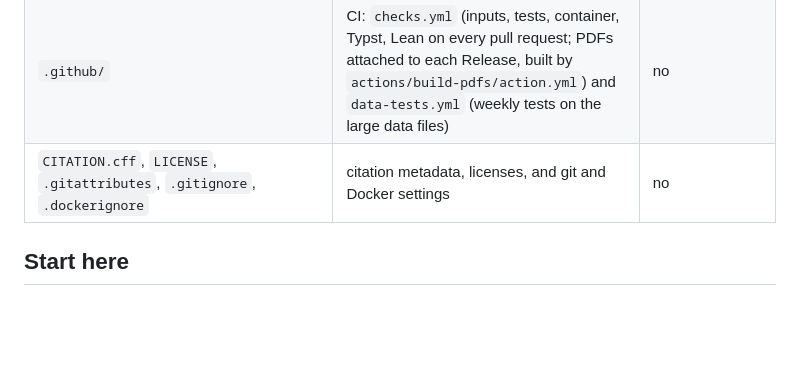
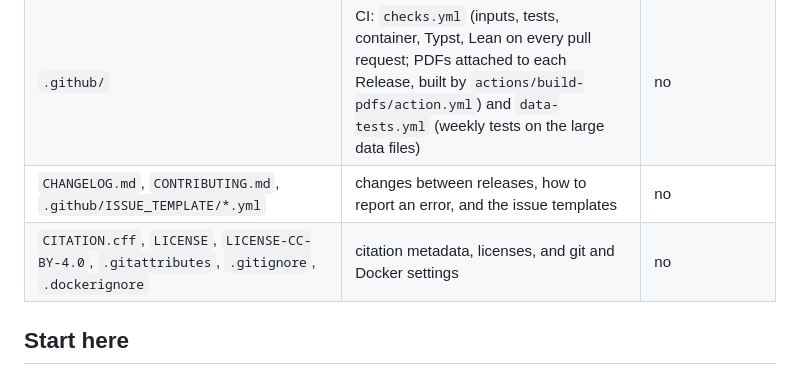
Before and after one commit to roiban1344/112-dimensional-extremal-even-unimodular-lattice, a Markdown page: README.md, the part around the change. Rendered like a GitHub page; blank space fills up the shorter version.

```diff
--- a/README.md
+++ b/README.md
@@ -40,7 +40,8 @@ Every file in this repository is described in one of the README files reachable
 | `Dockerfile`, `.devcontainer/devcontainer.json`, `requirements-verify.txt` | the light container image for levels (i)–(iii) below, the dev container that uses it, and the pinned NumPy | optional |
 | `Dockerfile.sage`, `environment.yml` | the SageMath environment for `produce/`, `crosscheck/all_data/` and `supplementary/` | no |
 | `.github/` | CI: `checks.yml` (inputs, tests, container, Typst, Lean on every pull request; PDFs attached to each Release, built by `actions/build-pdfs/action.yml`) and `data-tests.yml` (weekly tests on the large data files) | no |
-| `CITATION.cff`, `LICENSE`, `.gitattributes`, `.gitignore`, `.dockerignore` | citation metadata, licenses, and git and Docker settings | no |
+| `CHANGELOG.md`, `CONTRIBUTING.md`, `.github/ISSUE_TEMPLATE/*.yml` | changes between releases, how to report an error, and the issue templates | no |
+| `CITATION.cff`, `LICENSE`, `LICENSE-CC-BY-4.0`, `.gitattributes`, `.gitignore`, `.dockerignore` | citation metadata, licenses, and git and Docker settings | no |
 
 ## Start here
 
```
Also changed, not shown: README.ja.md (+2 -1 lines).
